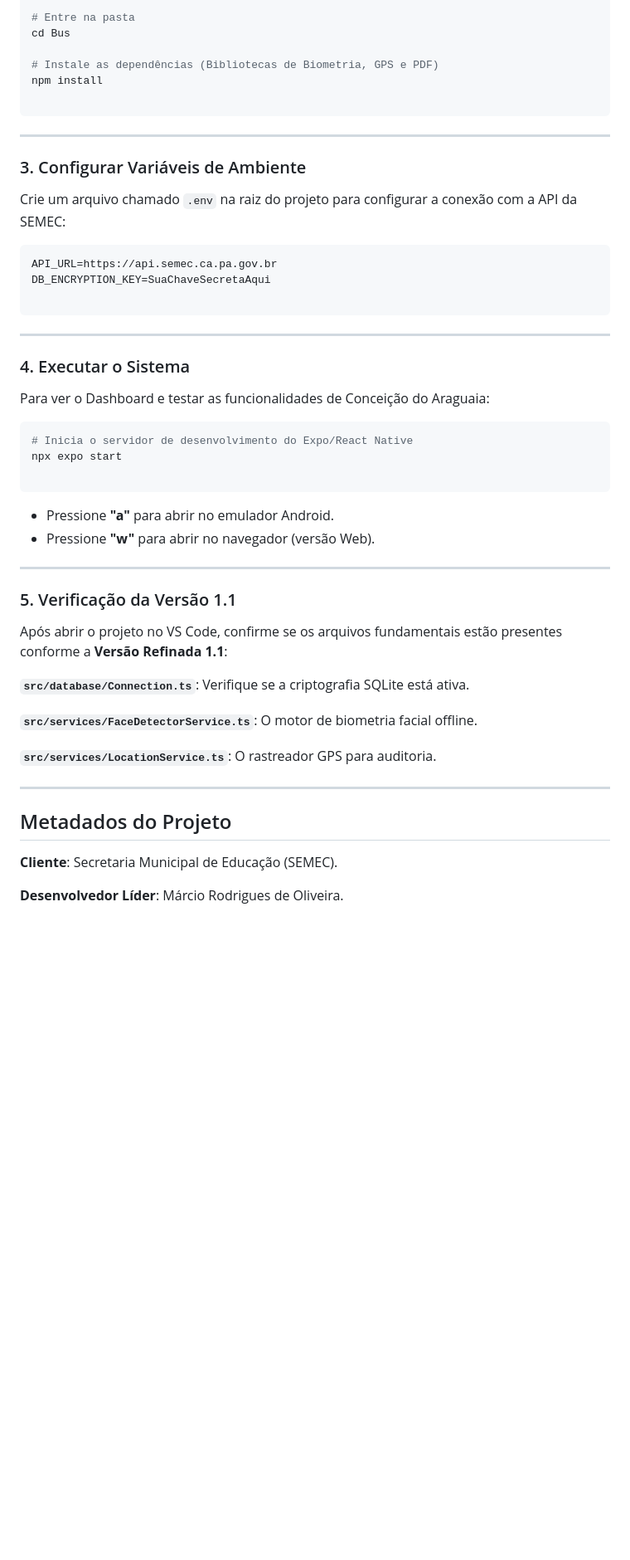
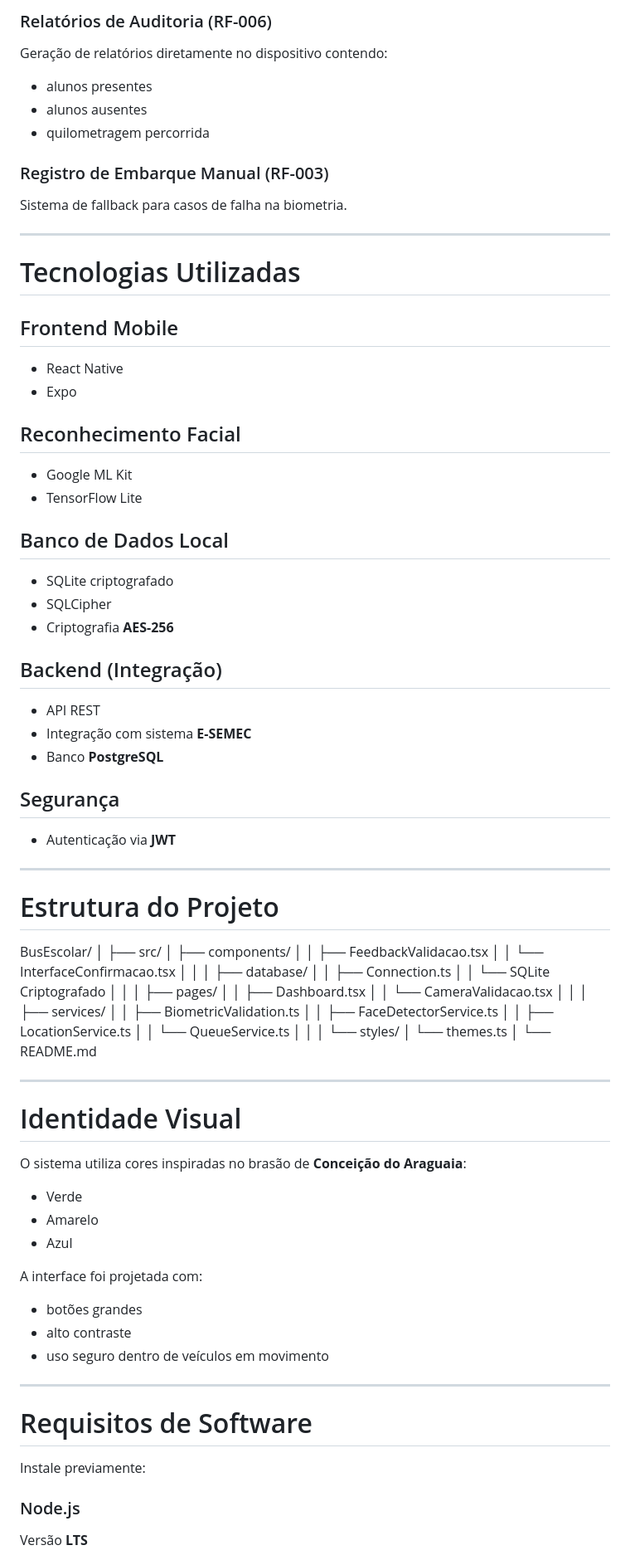
Before and after one commit to cdamarcio/Bus-Demo, a Markdown page: README.md, the part around one of its changes. Shown at 83% size. Drawn GitHub-style; blank space fills up the shorter version.

Commit message:
Corrige layout do README e organização da documentação

````diff
--- a/README.md
+++ b/README.md
@@ -77,56 +19,90 @@ git clone https://github.com/cdamarcio/Bus.git
 
-# Entre na pasta
-cd Bus
+### Relatórios de Auditoria (RF-006)
+Geração de relatórios diretamente no dispositivo contendo:
 
-# Instale as dependências (Bibliotecas de Biometria, GPS e PDF)
-npm install
+- alunos presentes
+- alunos ausentes
+- quilometragem percorrida
 
-```
+### Registro de Embarque Manual (RF-003)
+Sistema de fallback para casos de falha na biometria.
 
 ---
 
-### 3. Configurar Variáveis de Ambiente
+# Tecnologias Utilizadas
 
-Crie um arquivo chamado `.env` na raiz do projeto para configurar a conexão com a API da SEMEC:
+## Frontend Mobile
+- React Native
+- Expo
 
-```text
-API_URL=https://api.semec.ca.pa.gov.br
-DB_ENCRYPTION_KEY=SuaChaveSecretaAqui
+## Reconhecimento Facial
+- Google ML Kit
+- TensorFlow Lite
 
-```
+## Banco de Dados Local
+- SQLite criptografado
+- SQLCipher
+- Criptografia **AES-256**
+
+## Backend (Integração)
+- API REST
+- Integração com sistema **E-SEMEC**
+- Banco **PostgreSQL**
+
+## Segurança
+- Autenticação via **JWT**
 
 ---
 
-### 4. Executar o Sistema
-
-Para ver o Dashboard e testar as funcionalidades de Conceição do Araguaia:
-
-```powershell
-# Inicia o servidor de desenvolvimento do Expo/React Native
-npx expo start
-
-```
-
-* Pressione **"a"** para abrir no emulador Android.
-* Pressione **"w"** para abrir no navegador (versão Web).
+# Estrutura do Projeto
+BusEscolar/
+│
+├── src/
+│ ├── components/
+│ │ ├── FeedbackValidacao.tsx
+│ │ └── InterfaceConfirmacao.tsx
+│ │
+│ ├── database/
+│ │ ├── Connection.ts
+│ │ └── SQLite Criptografado
+│ │
+│ ├── pages/
+│ │ ├── Dashboard.tsx
+│ │ └── CameraValidacao.tsx
+│ │
+│ ├── services/
+│ │ ├── BiometricValidation.ts
+│ │ ├── FaceDetectorService.ts
+│ │ ├── LocationService.ts
+│ │ └── QueueService.ts
+│ │
+│ └── styles/
+│ └── themes.ts
+│
+└── README.md
 
 ---
 
-### 5. Verificação da Versão 1.1
+# Identidade Visual
 
-Após abrir o projeto no VS Code, confirme se os arquivos fundamentais estão presentes conforme a **Versão Refinada 1.1**:
+O sistema utiliza cores inspiradas no brasão de **Conceição do Araguaia**:
 
-**`src/database/Connection.ts`**: Verifique se a criptografia SQLite está ativa.
+- Verde
+- Amarelo
+- Azul
 
-**`src/services/FaceDetectorService.ts`**: O motor de biometria facial offline.
+A interface foi projetada com:
 
-**`src/services/LocationService.ts`**: O rastreador GPS para auditoria.
+- botões grandes
+- alto contraste
+- uso seguro dentro de veículos em movimento
 
 ---
 
-## Metadados do Projeto
+# Requisitos de Software
 
-**Cliente**: Secretaria Municipal de Educação (SEMEC).
+Instale previamente:
 
-**Desenvolvedor Líder**: Márcio Rodrigues de Oliveira.
+### Node.js
+Versão **LTS**
 
````
Also changed, not shown: other parts of README.md (+50 -73 lines).
